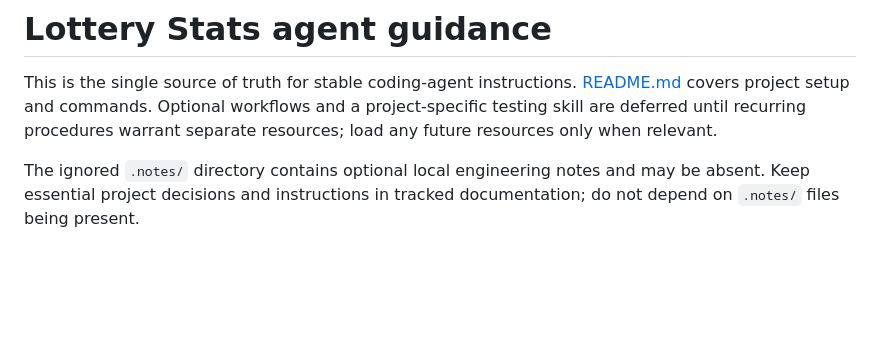
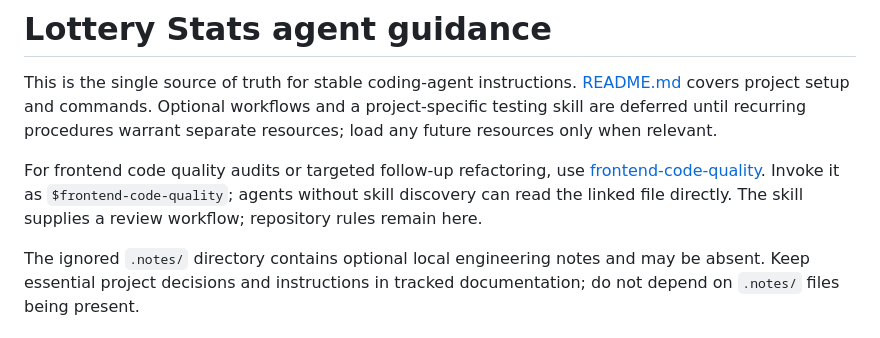
Before and after one commit to gaborcserto/lottery-stats, a Markdown page: AGENTS.md, the part around the change. Rendered like a GitHub page; blank space fills up the shorter version.

Commit message:
chore: add reusable frontend code quality skill

```diff
--- a/AGENTS.md
+++ b/AGENTS.md
@@ -1,6 +1,8 @@
 # Lottery Stats agent guidance
 
 This is the single source of truth for stable coding-agent instructions. [README.md](README.md) covers project setup and commands. Optional workflows and a project-specific testing skill are deferred until recurring procedures warrant separate resources; load any future resources only when relevant.
+
+For frontend code quality audits or targeted follow-up refactoring, use [frontend-code-quality](.agents/skills/frontend-code-quality/SKILL.md). Invoke it as `$frontend-code-quality`; agents without skill discovery can read the linked file directly. The skill supplies a review workflow; repository rules remain here.
 
 The ignored `.notes/` directory contains optional local engineering notes and may be absent. Keep essential project decisions and instructions in tracked documentation; do not depend on `.notes/` files being present.
 
```
Also changed, not shown: 1 other file.
